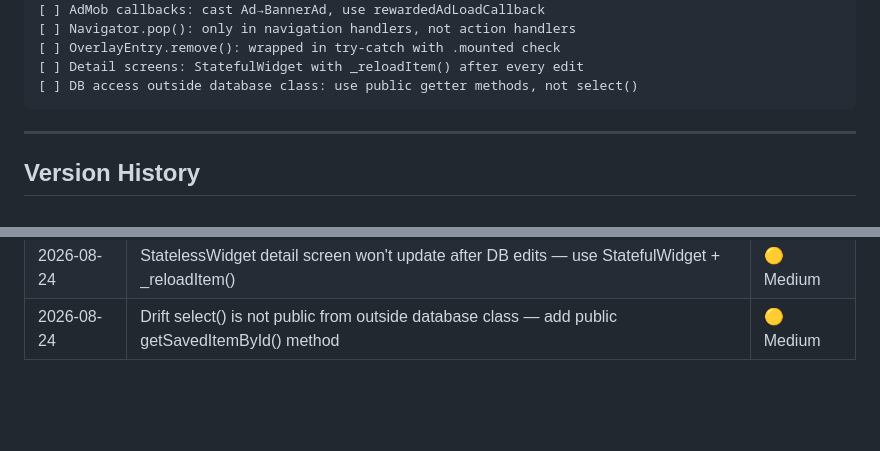
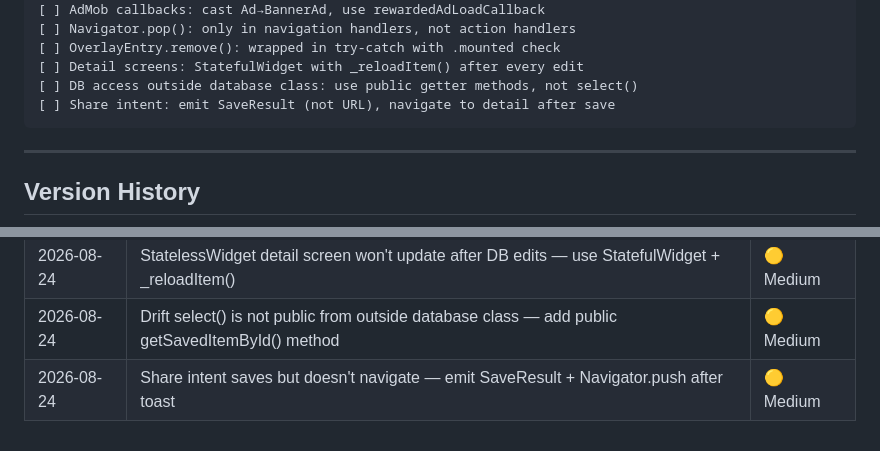
Before and after one commit to hoangsoft90/reclip, a Markdown page: .agents/skills/reclip-lessons.md, 2 parts joined by grey strips. Drawn GitHub-style; blank space fills up the shorter version.

Commit message:
docs: add share intent navigation lesson to reclip-lessons skill
🤖 Generated with Codebuff
Co-Authored-By: Codebuff <noreply@codebuff.com>

````diff
--- a/.agents/skills/reclip-lessons.md
+++ b/.agents/skills/reclip-lessons.md
@@ -484,6 +484,7 @@ Before EVERY commit to main, verify:
 [ ] OverlayEntry.remove(): wrapped in try-catch with .mounted check
 [ ] Detail screens: StatefulWidget with _reloadItem() after every edit
 [ ] DB access outside database class: use public getter methods, not select()
+[ ] Share intent: emit SaveResult (not URL), navigate to detail after save
 ```
 
 ---
@@ -507,3 +508,4 @@ Before EVERY commit to main, verify:
 | 2026-08-24 | package_info_plus 9.x Kotlin compiler crash — pin ^8.1.3 | 🔴 Critical |
 | 2026-08-24 | StatelessWidget detail screen won't update after DB edits — use StatefulWidget + _reloadItem() | 🟡 Medium |
 | 2026-08-24 | Drift select() is not public from outside database class — add public getSavedItemById() method | 🟡 Medium |
+| 2026-08-24 | Share intent saves but doesn't navigate — emit SaveResult + Navigator.push after toast | 🟡 Medium |
````
